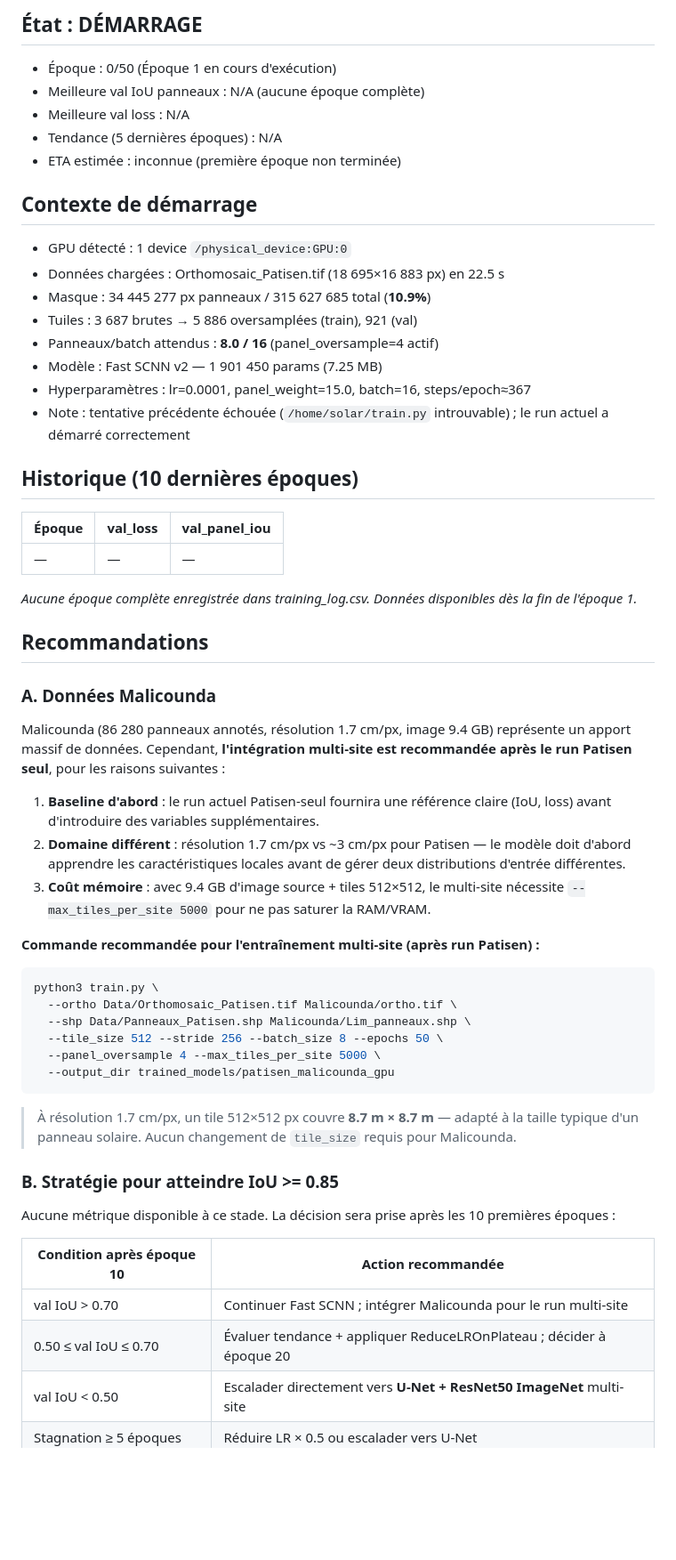
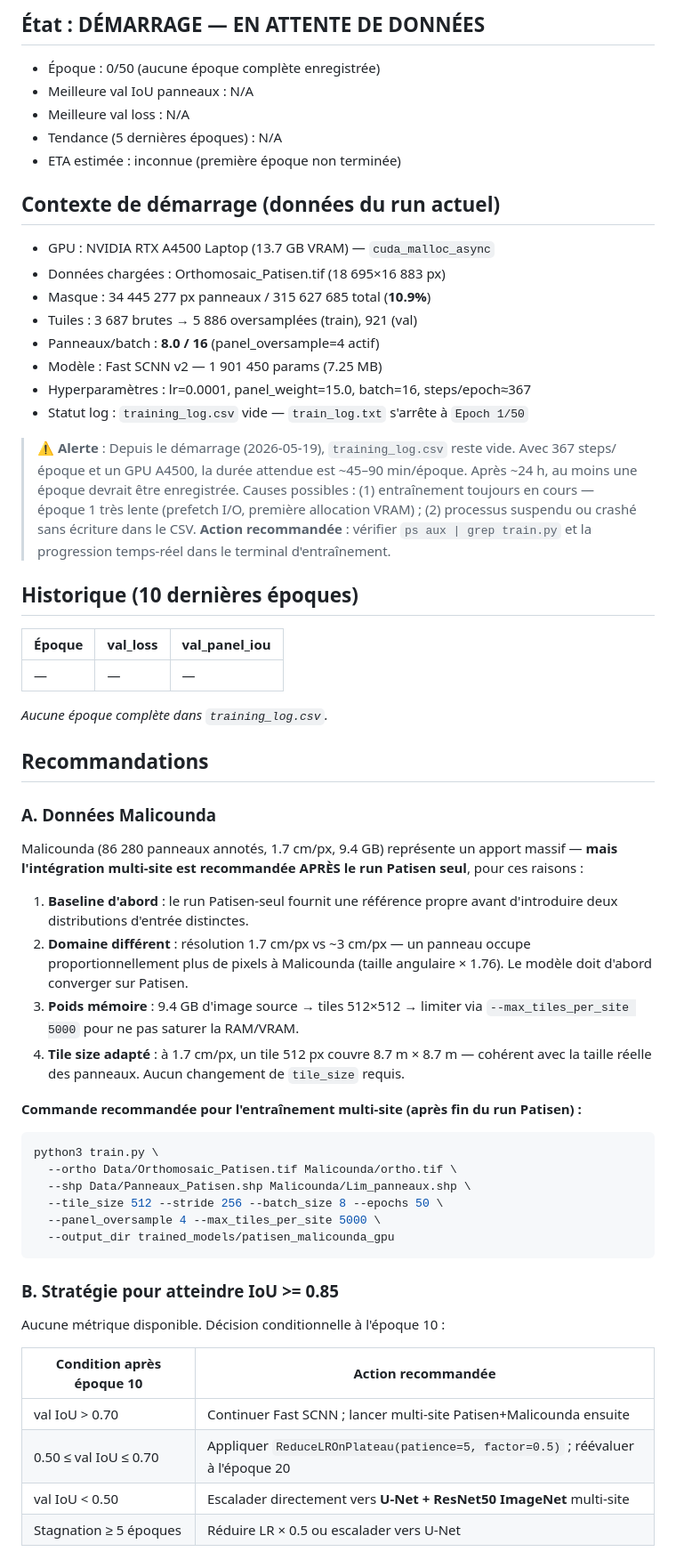
Before and after one commit to dronesolutions4africa-hue/digitalize-panels-solar, a Markdown page: trained_models/patisen_gpu/STATUS.md, the part around one of its changes. Shown at 89% size. GitHub-like rendering; blank space fills up the shorter version.

Commit message:
monitoring update — epoch 0/50 — aucune époque complète, alerte délai 24h

````diff
--- a/trained_models/patisen_gpu/STATUS.md
+++ b/trained_models/patisen_gpu/STATUS.md
@@ -2,38 +2,45 @@
 
-## État : DÉMARRAGE
-- Époque : 0/50 (Époque 1 en cours d'exécution)
-- Meilleure val IoU panneaux : N/A (aucune époque complète)
+## État : DÉMARRAGE — EN ATTENTE DE DONNÉES
+- Époque : 0/50 (aucune époque complète enregistrée)
+- Meilleure val IoU panneaux : N/A
 - Meilleure val loss : N/A
 - Tendance (5 dernières époques) : N/A
 - ETA estimée : inconnue (première époque non terminée)
 
-## Contexte de démarrage
-- GPU détecté : 1 device `/physical_device:GPU:0`
-- Données chargées : Orthomosaic_Patisen.tif (18 695×16 883 px) en 22.5 s
+## Contexte de démarrage (données du run actuel)
+- GPU : NVIDIA RTX A4500 Laptop (13.7 GB VRAM) — `cuda_malloc_async`
+- Données chargées : Orthomosaic_Patisen.tif (18 695×16 883 px)
 - Masque : 34 445 277 px panneaux / 315 627 685 total (**10.9%**)
 - Tuiles : 3 687 brutes → 5 886 oversamplées (train), 921 (val)
-- Panneaux/batch attendus : **8.0 / 16** (panel_oversample=4 actif)
+- Panneaux/batch : **8.0 / 16** (panel_oversample=4 actif)
 - Modèle : Fast SCNN v2 — 1 901 450 params (7.25 MB)
 - Hyperparamètres : lr=0.0001, panel_weight=15.0, batch=16, steps/epoch≈367
-- Note : tentative précédente échouée (`/home/solar/train.py` introuvable) ; le run actuel a démarré correctement
+- Statut log : `training_log.csv` vide — `train_log.txt` s'arrête à `Epoch 1/50`
+
+> ⚠️ **Alerte** : Depuis le démarrage (2026-05-19), `training_log.csv` reste vide.
+> Avec 367 steps/époque et un GPU A4500, la durée attendue est ~45–90 min/époque.
+> Après ~24 h, au moins une époque devrait être enregistrée.
+> Causes possibles : (1) entraînement toujours en cours — époque 1 très lente (prefetch I/O, première allocation VRAM) ; (2) processus suspendu ou crashé sans écriture dans le CSV.
+> **Action recommandée** : vérifier `ps aux | grep train.py` et la progression temps-réel dans le terminal d'entraînement.
 
 ## Historique (10 dernières époques)
 | Époque | val_loss | val_panel_iou |
 |--------|----------|---------------|
 | —      | —        | —             |
 
-*Aucune époque complète enregistrée dans training_log.csv. Données disponibles dès la fin de l'époque 1.*
+*Aucune époque complète dans `training_log.csv`.*
 
 ## Recommandations
 
 ### A. Données Malicounda
-Malicounda (86 280 panneaux annotés, résolution 1.7 cm/px, image 9.4 GB) représente un apport massif de données. Cependant, **l'intégration multi-site est recommandée après le run Patisen seul**, pour les raisons suivantes :
+Malicounda (86 280 panneaux annotés, 1.7 cm/px, 9.4 GB) représente un apport massif — **mais l'intégration multi-site est recommandée APRÈS le run Patisen seul**, pour ces raisons :
 
-1. **Baseline d'abord** : le run actuel Patisen-seul fournira une référence claire (IoU, loss) avant d'introduire des variables supplémentaires.
-2. **Domaine différent** : résolution 1.7 cm/px vs ~3 cm/px pour Patisen — le modèle doit d'abord apprendre les caractéristiques locales avant de gérer deux distributions d'entrée différentes.
-3. **Coût mémoire** : avec 9.4 GB d'image source + tiles 512×512, le multi-site nécessite `--max_tiles_per_site 5000` pour ne pas saturer la RAM/VRAM.
+1. **Baseline d'abord** : le run Patisen-seul fournit une référence propre avant d'introduire deux distributions d'entrée distinctes.
+2. **Domaine différent** : résolution 1.7 cm/px vs ~3 cm/px — un panneau occupe proportionnellement plus de pixels à Malicounda (taille angulaire × 1.76). Le modèle doit d'abord converger sur Patisen.
+3. **Poids mémoire** : 9.4 GB d'image source → tiles 512×512 → limiter via `--max_tiles_per_site 5000` pour ne pas saturer la RAM/VRAM.
+4. **Tile size adapté** : à 1.7 cm/px, un tile 512 px couvre 8.7 m × 8.7 m — cohérent avec la taille réelle des panneaux. Aucun changement de `tile_size` requis.
 
-**Commande recommandée pour l'entraînement multi-site (après run Patisen) :**
+**Commande recommandée pour l'entraînement multi-site (après fin du run Patisen) :**
 ```bash
 python3 train.py \
   --ortho Data/Orthomosaic_Patisen.tif Malicounda/ortho.tif \
@@ -43,16 +50,13 @@ python3 train.py \
   --output_dir trained_models/patisen_malicounda_gpu
 ```
 
-> À résolution 1.7 cm/px, un tile 512×512 px couvre **8.7 m × 8.7 m** — adapté à la taille typique d'un panneau solaire. Aucun changement de `tile_size` requis pour Malicounda.
-
 ### B. Stratégie pour atteindre IoU >= 0.85
-
-Aucune métrique disponible à ce stade. La décision sera prise après les 10 premières époques :
+Aucune métrique disponible. Décision conditionnelle à l'époque 10 :
 
 | Condition après époque 10 | Action recommandée |
 |---|---|
-| val IoU > 0.70 | Continuer Fast SCNN ; intégrer Malicounda pour le run multi-site |
-| 0.50 ≤ val IoU ≤ 0.70 | Évaluer tendance + appliquer ReduceLROnPlateau ; décider à époque 20 |
+| val IoU > 0.70 | Continuer Fast SCNN ; lancer multi-site Patisen+Malicounda ensuite |
+| 0.50 ≤ val IoU ≤ 0.70 | Appliquer `ReduceLROnPlateau(patience=5, factor=0.5)` ; réévaluer à l'époque 20 |
 | val IoU < 0.50 | Escalader directement vers **U-Net + ResNet50 ImageNet** multi-site |
 | Stagnation ≥ 5 époques | Réduire LR × 0.5 ou escalader vers U-Net |
 
````
Also changed, not shown: other parts of trained_models/patisen_gpu/STATUS.md (+26 -10 lines).
